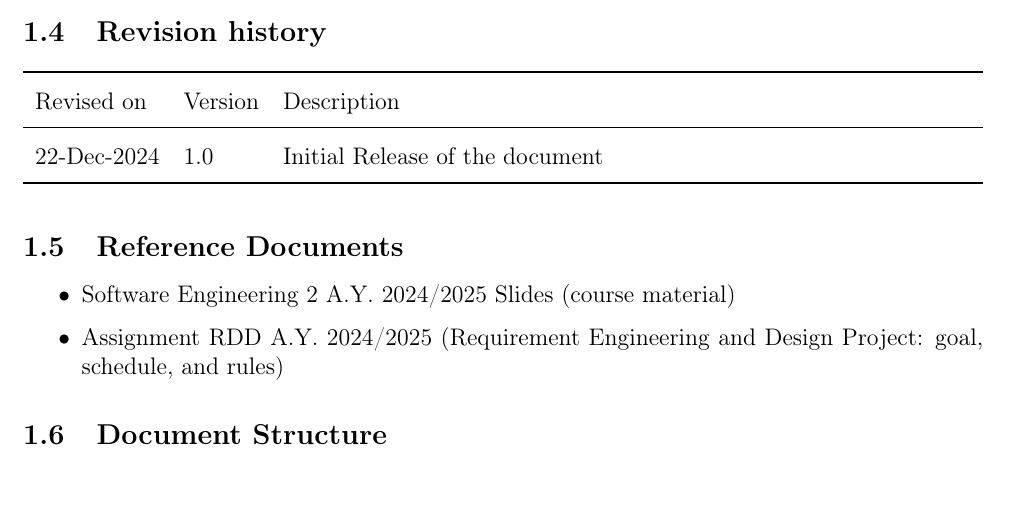
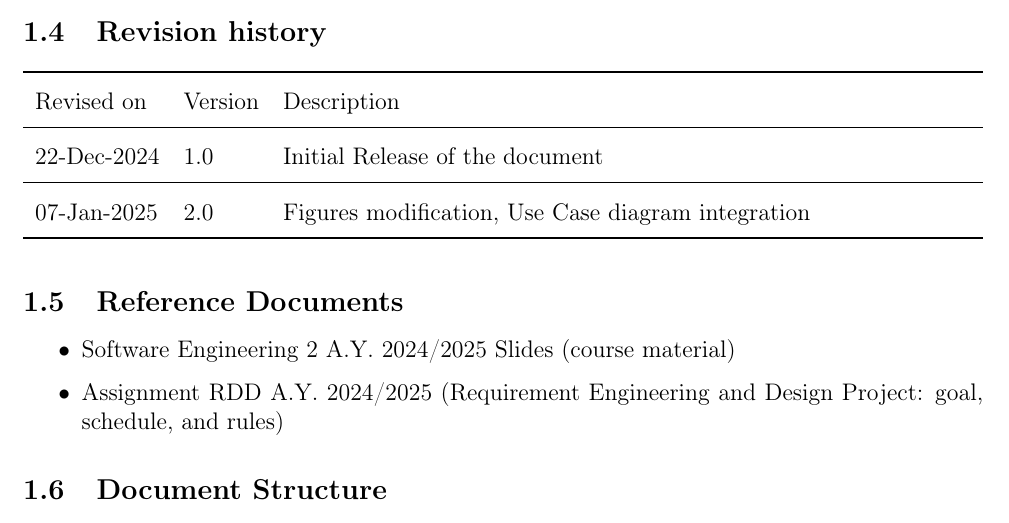
Before and after one commit to alesalv0/RattiSalvatoreYalcin, a LaTeX document (RASD.tex): part of page 8 of 85 before the commit and part of page 8 of 86 after it, cut so that both start at the same text. Compiled offline with pdfLaTeX.

Commit message:
Updates from Overleaf

```diff
--- a/RASD.tex
+++ b/RASD.tex
@@ -271,6 +271,8 @@ In addition, the main features which should be provided in order to achieve the
     Revised on & Version & Description \\
     \midrule
     22-Dec-2024 & 1.0 & Initial Release of the document \\
+    \midrule
+    07-Jan-2025 & 2.0 & Figures modification, Use Case diagram integration \\
     \bottomrule
 \end{tabularx}
 \vspace{0.33pt}
```
Also changed, not shown: figures/UseCasesDiagrams/StudentUC.drawio.png.
